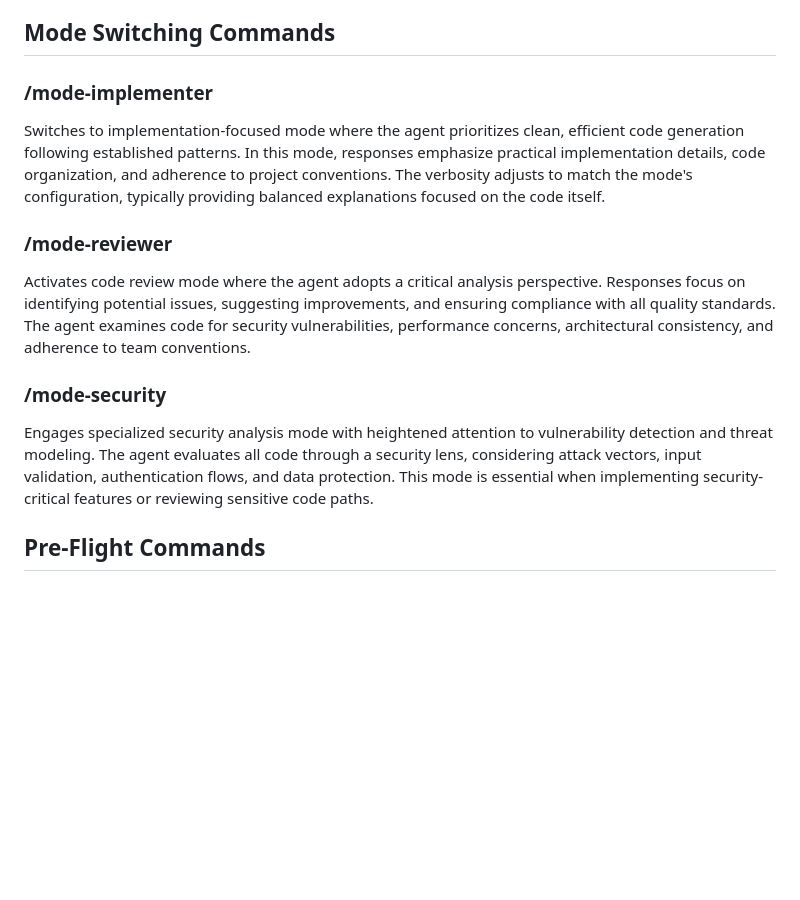
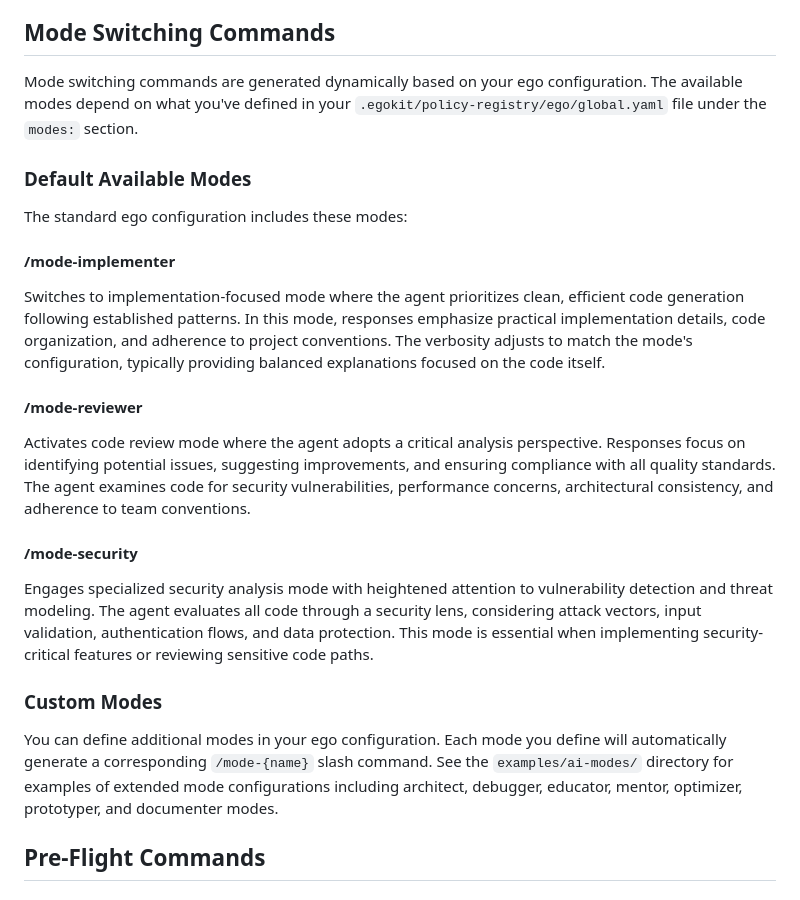
Before and after one commit to brannn/egokit, a Markdown page: docs/claude-slash-commands.md, the part around the change. Drawn GitHub-style; blank space fills up the shorter version.

Commit message:
Clarify mode commands are configuration-dependent
Fix documentation to explain that /mode-* commands are generated
dynamically based on the ego configuration, not universally available.

Changes:
- Add context that mode commands depend on .egokit/policy-registry/ego/global.yaml
- Explain default modes vs custom modes
- Reference examples/ai-modes/ for extended mode configurations
- Update README.md comment to indicate configuration dependency

This addresses confusion where users might expect /mode-implementer
to always exist when it depends on their ego configuration.

🤖 Generated with [Claude Code](https://claude.ai/code)

Co-Authored-By: Claude <noreply@anthropic.com>

```diff
--- a/docs/claude-slash-commands.md
+++ b/docs/claude-slash-commands.md
@@ -40,17 +40,27 @@ A scheduled reminder command that prompts for policy refresh at regular interval
 
 ## Mode Switching Commands
 
-### /mode-implementer
+Mode switching commands are generated dynamically based on your ego configuration. The available modes depend on what you've defined in your `.egokit/policy-registry/ego/global.yaml` file under the `modes:` section.
+
+### Default Available Modes
+
+The standard ego configuration includes these modes:
+
+#### /mode-implementer
 
 Switches to implementation-focused mode where the agent prioritizes clean, efficient code generation following established patterns. In this mode, responses emphasize practical implementation details, code organization, and adherence to project conventions. The verbosity adjusts to match the mode's configuration, typically providing balanced explanations focused on the code itself.
 
-### /mode-reviewer
+#### /mode-reviewer
 
 Activates code review mode where the agent adopts a critical analysis perspective. Responses focus on identifying potential issues, suggesting improvements, and ensuring compliance with all quality standards. The agent examines code for security vulnerabilities, performance concerns, architectural consistency, and adherence to team conventions.
 
-### /mode-security
+#### /mode-security
 
 Engages specialized security analysis mode with heightened attention to vulnerability detection and threat modeling. The agent evaluates all code through a security lens, considering attack vectors, input validation, authentication flows, and data protection. This mode is essential when implementing security-critical features or reviewing sensitive code paths.
+
+### Custom Modes
+
+You can define additional modes in your ego configuration. Each mode you define will automatically generate a corresponding `/mode-{name}` slash command. See the `examples/ai-modes/` directory for examples of extended mode configurations including architect, debugger, educator, mentor, optimizer, prototyper, and documenter modes.
 
 ## Pre-Flight Commands
 
```
Also changed, not shown: README.md (+1 -1 lines).
